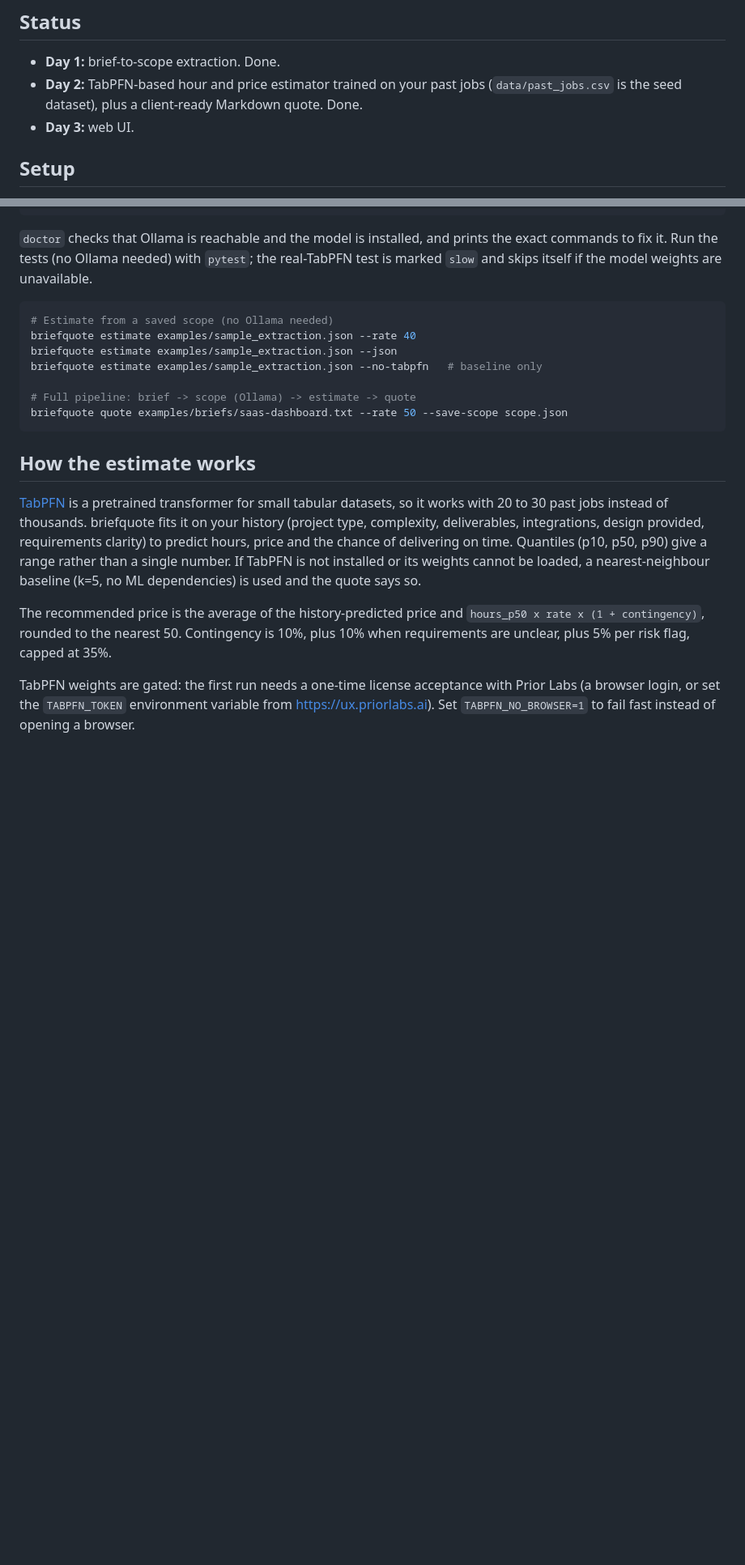
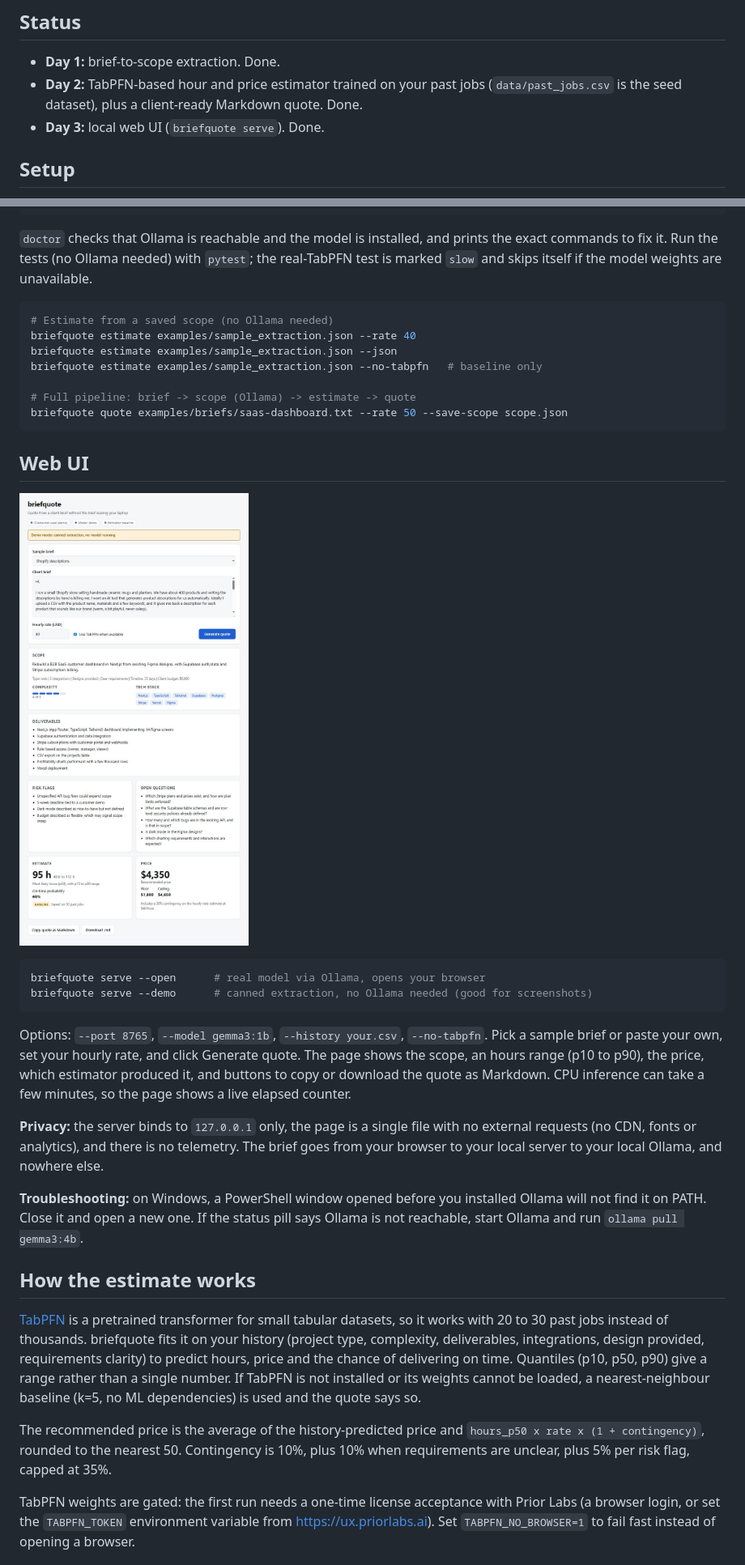
Before and after one commit to Moin105/briefquote, a Markdown page: README.md, 2 parts joined by grey strips. Shown at 81% size. Drawn GitHub-style; pictures changed too: docs/screenshot.png (added); blank space fills up the shorter version.

Commit message:
Day 3: local web UI for briefquote
Co-Authored-By: Claude Sonnet 5.5 <noreply@anthropic.com>

````diff
--- a/README.md
+++ b/README.md
@@ -12,7 +12,7 @@ Quote from a client brief without the brief leaving your laptop. Paste a client
 
 - **Day 1:** brief-to-scope extraction. Done.
 - **Day 2:** TabPFN-based hour and price estimator trained on your past jobs (`data/past_jobs.csv` is the seed dataset), plus a client-ready Markdown quote. Done.
-- **Day 3:** web UI.
+- **Day 3:** local web UI (`briefquote serve`). Done.
 
 ## Setup
 
@@ -47,6 +47,21 @@ briefquote estimate examples/sample_extraction.json --no-tabpfn   # baseline onl
 # Full pipeline: brief -> scope (Ollama) -> estimate -> quote
 briefquote quote examples/briefs/saas-dashboard.txt --rate 50 --save-scope scope.json
 ```
+
+## Web UI
+
+![briefquote web UI showing a generated quote](docs/screenshot.png)
+
+```bash
+briefquote serve --open      # real model via Ollama, opens your browser
+briefquote serve --demo      # canned extraction, no Ollama needed (good for screenshots)
+```
+
+Options: `--port 8765`, `--model gemma3:1b`, `--history your.csv`, `--no-tabpfn`. Pick a sample brief or paste your own, set your hourly rate, and click Generate quote. The page shows the scope, an hours range (p10 to p90), the price, which estimator produced it, and buttons to copy or download the quote as Markdown. CPU inference can take a few minutes, so the page shows a live elapsed counter.
+
+**Privacy:** the server binds to `127.0.0.1` only, the page is a single file with no external requests (no CDN, fonts or analytics), and there is no telemetry. The brief goes from your browser to your local server to your local Ollama, and nowhere else.
+
+**Troubleshooting:** on Windows, a PowerShell window opened before you installed Ollama will not find it on PATH. Close it and open a new one. If the status pill says Ollama is not reachable, start Ollama and run `ollama pull gemma3:4b`.
 
 ## How the estimate works
 
````
Also changed, not shown: 6 other files.
